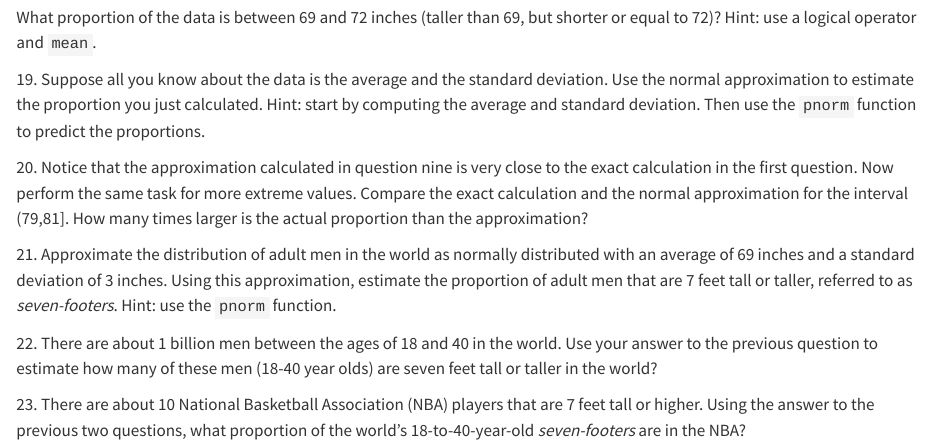
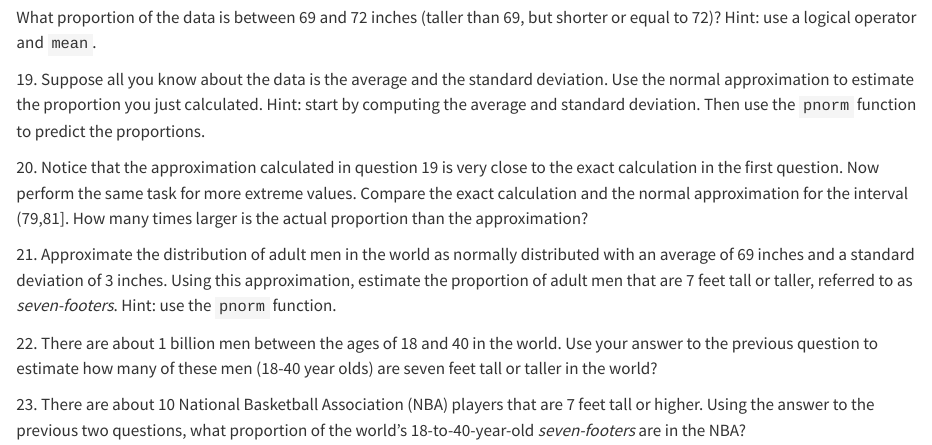
Before and after one commit to rafalab/dsbook-part-2, a Quarto document (summaries/distributions.qmd): the page in a window 1100 px wide, from 5670 px down. Rendered offline with R 4.5, knitr and Pandoc in place of Quarto, with nearby package versions.

Commit message:
Fix issue 24
Update referred question number

```diff
--- a/summaries/distributions.qmd
+++ b/summaries/distributions.qmd
@@ -618,7 +618,7 @@ What proportion of the data is between 69 and 72 inches (taller than 69, but sho
 
 19\. Suppose all you know about the data is the average and the standard deviation. Use the normal approximation to estimate the proportion you just calculated. Hint: start by computing the average and standard deviation. Then use the `pnorm` function to predict the proportions.
 
-20\. Notice that the approximation calculated in question nine is very close to the exact calculation in the first question. Now perform the same task for more extreme values. Compare the exact calculation and the normal approximation for the interval (79,81\]. How many times larger is the actual proportion than the approximation?
+20\. Notice that the approximation calculated in question 19 is very close to the exact calculation in the first question. Now perform the same task for more extreme values. Compare the exact calculation and the normal approximation for the interval (79,81\]. How many times larger is the actual proportion than the approximation?
 
 21\. Approximate the distribution of adult men in the world as normally distributed with an average of 69 inches and a standard deviation of 3 inches. Using this approximation, estimate the proportion of adult men that are 7 feet tall or taller, referred to as *seven-footers*. Hint: use the `pnorm` function.
 
```
